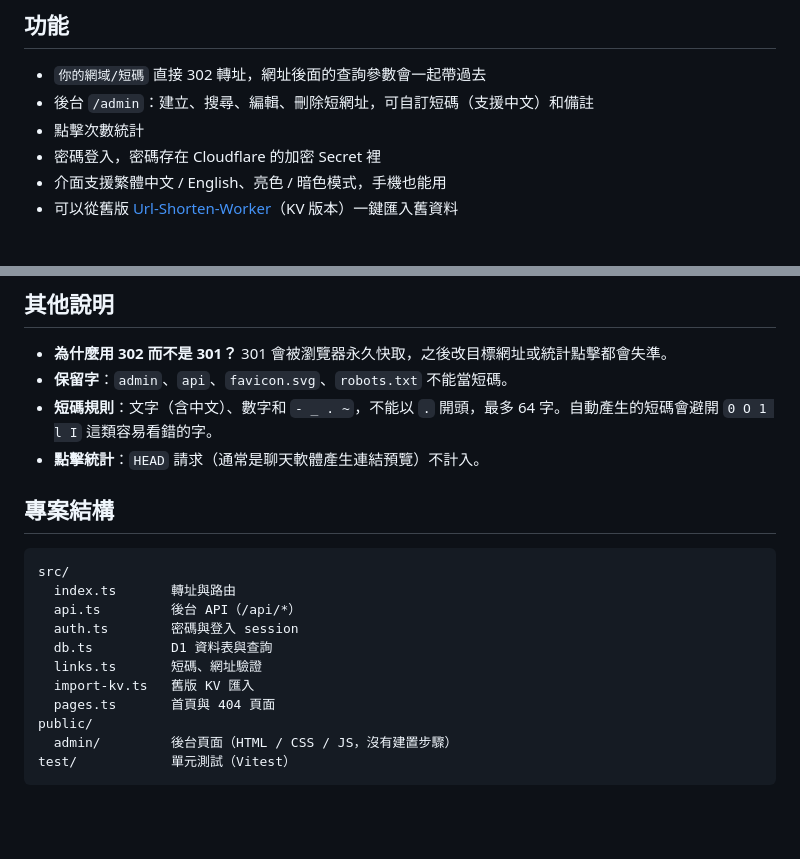
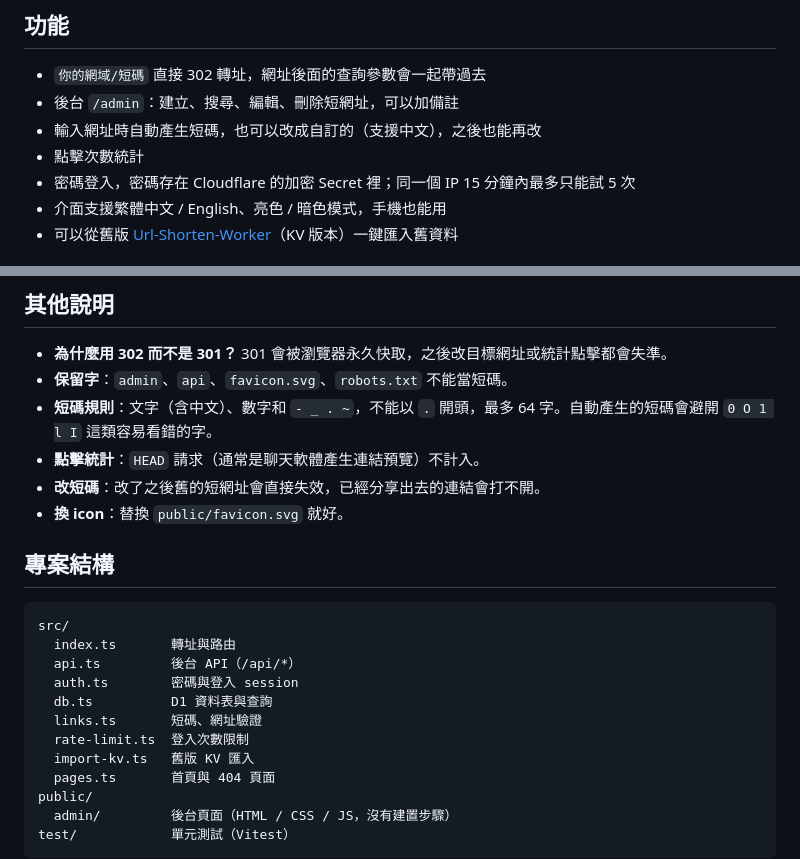
Before and after one commit to HappyGroupHub/short-url-cfworker, a Markdown page: README.md, 2 parts joined by grey strips. Rendered like a GitHub page; blank space fills up the shorter version.

Commit message:
docs: describe login limit, slug suggestions and renaming
Co-Authored-By: Claude Opus 5.5 <noreply@anthropic.com>

```diff
--- a/README.md
+++ b/README.md
@@ -9,9 +9,10 @@
 ## 功能
 
 - `你的網域/短碼` 直接 302 轉址，網址後面的查詢參數會一起帶過去
-- 後台 `/admin`：建立、搜尋、編輯、刪除短網址，可自訂短碼（支援中文）和備註
+- 後台 `/admin`：建立、搜尋、編輯、刪除短網址，可以加備註
+- 輸入網址時自動產生短碼，也可以改成自訂的（支援中文），之後也能再改
 - 點擊次數統計
-- 密碼登入，密碼存在 Cloudflare 的加密 Secret 裡
+- 密碼登入，密碼存在 Cloudflare 的加密 Secret 裡；同一個 IP 15 分鐘內最多只能試 5 次
 - 介面支援繁體中文 / English、亮色 / 暗色模式，手機也能用
 - 可以從舊版 [Url-Shorten-Worker](https://github.com/crazypeace/Url-Shorten-Worker)（KV 版本）一鍵匯入舊資料
 
@@ -85,6 +86,8 @@ npm run typecheck                # 型別檢查
 - **保留字**：`admin`、`api`、`favicon.svg`、`robots.txt` 不能當短碼。
 - **短碼規則**：文字（含中文）、數字和 `- _ . ~`，不能以 `.` 開頭，最多 64 字。自動產生的短碼會避開 `0 O 1 l I` 這類容易看錯的字。
 - **點擊統計**：`HEAD` 請求（通常是聊天軟體產生連結預覽）不計入。
+- **改短碼**：改了之後舊的短網址會直接失效，已經分享出去的連結會打不開。
+- **換 icon**：替換 `public/favicon.svg` 就好。
 
 ## 專案結構
 
@@ -95,6 +98,7 @@ src/
   auth.ts        密碼與登入 session
   db.ts          D1 資料表與查詢
   links.ts       短碼、網址驗證
+  rate-limit.ts  登入次數限制
   import-kv.ts   舊版 KV 匯入
   pages.ts       首頁與 404 頁面
 public/
```
Also changed, not shown: README.en.md (+6 -2 lines).
